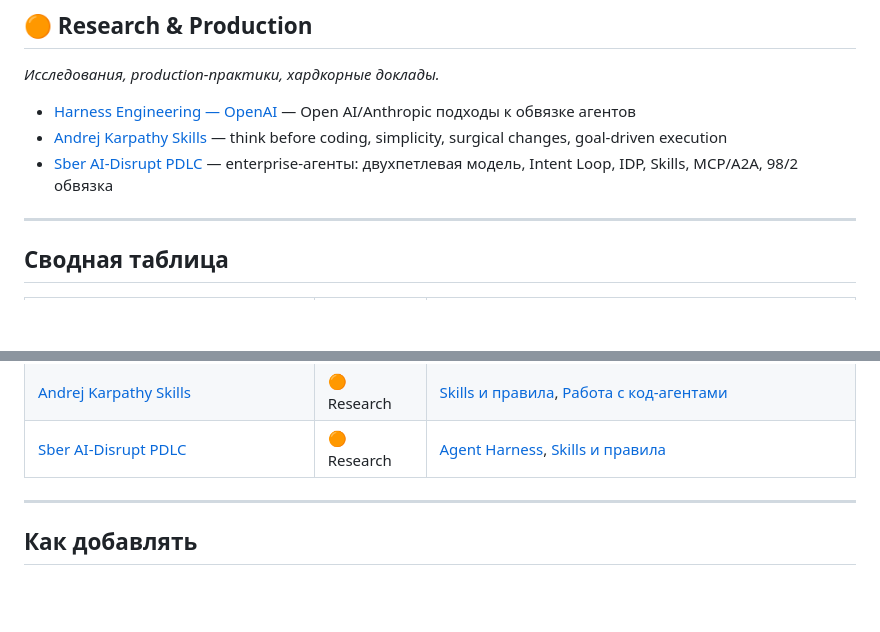
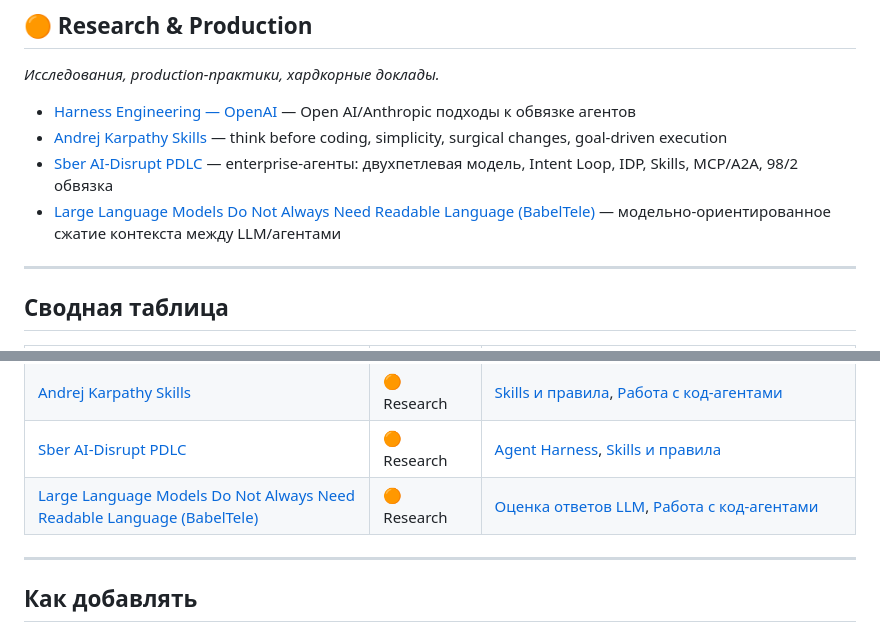
Before and after one commit to polyakovin/ai-db, a Markdown page: sources/OVERVIEW.md, 2 parts joined by grey strips. Rendered like a GitHub page; blank space fills up the shorter version.

Commit message:
Add BabelTele source and update sources index

```diff
--- a/sources/OVERVIEW.md
+++ b/sources/OVERVIEW.md
@@ -56,6 +56,7 @@
 - [Harness Engineering — OpenAI](research-production/harness-engineering-openai.md) — Open AI/Anthropic подходы к обвязке агентов
 - [Andrej Karpathy Skills](research-production/andrej-karpathy-skills.md) — think before coding, simplicity, surgical changes, goal-driven execution
 - [Sber AI-Disrupt PDLC](research-production/sber-ai-disrupt-pdlc.md) — enterprise-агенты: двухпетлевая модель, Intent Loop, IDP, Skills, MCP/A2A, 98/2 обвязка
+- [Large Language Models Do Not Always Need Readable Language (BabelTele)](research-production/large-language-models-do-not-always.md) — модельно-ориентированное сжатие контекста между LLM/агентами
 
 ---
 
@@ -88,6 +89,7 @@
 | [Multica](libraries-tools/multica.md) | 🔵 Libraries | [Робастная multi-agent среда](../patterns/architecture-design/robust-multi-agent-environment.md), [Agent Harness](../patterns/architecture-design/agent-harness.md), [Работа с код-агентами](../patterns/implementation/working-with-coding-agents.md) |
 | [Andrej Karpathy Skills](research-production/andrej-karpathy-skills.md) | 🟠 Research | [Skills и правила](../patterns/implementation/agent-skills-and-rules.md), [Работа с код-агентами](../patterns/implementation/working-with-coding-agents.md) |
 | [Sber AI-Disrupt PDLC](research-production/sber-ai-disrupt-pdlc.md) | 🟠 Research | [Agent Harness](../patterns/architecture-design/agent-harness.md), [Skills и правила](../patterns/implementation/agent-skills-and-rules.md) |
+| [Large Language Models Do Not Always Need Readable Language (BabelTele)](research-production/large-language-models-do-not-always.md) | 🟠 Research | [Оценка ответов LLM](../patterns/implementation/llm-response-evaluation.md), [Работа с код-агентами](../patterns/implementation/working-with-coding-agents.md) |
 
 ---
 
```
Also changed, not shown: sources/research-production/large-language-models-do-not-always.md (added, +33 -0 lines).
